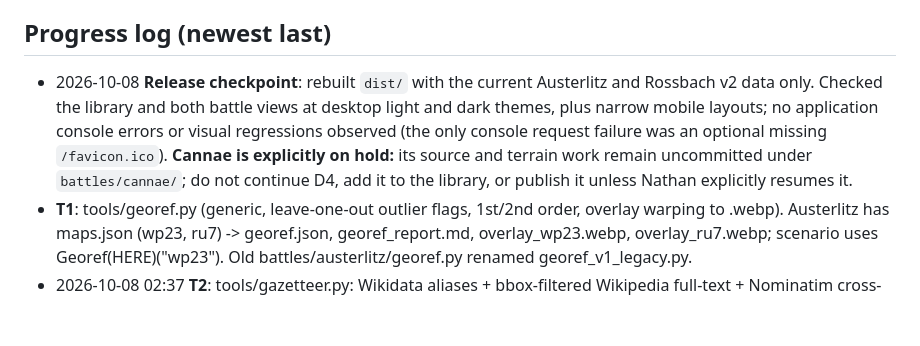
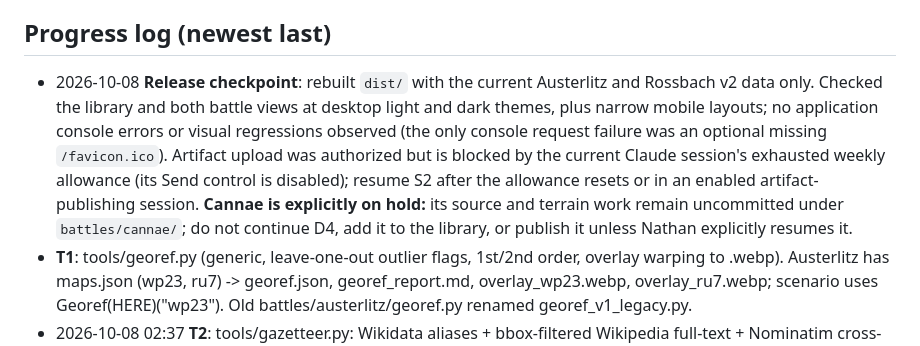
Before and after one commit to nathanpljohnson/battle-atlas, a Markdown page: HANDOFF.md, the part around the change. Rendered like a GitHub page; blank space fills up the shorter version.

Commit message:
docs: record artifact publishing blocker

```diff
--- a/HANDOFF.md
+++ b/HANDOFF.md
@@ -42,7 +42,7 @@ All of it should be done autonomously, with handoff docs kept current. He can't
 - Nominatim: no more than 1 request per second, with a User-Agent.
 
 ## Progress log (newest last)
-- 2026-10-08 **Release checkpoint**: rebuilt `dist/` with the current Austerlitz and Rossbach v2 data only. Checked the library and both battle views at desktop light and dark themes, plus narrow mobile layouts; no application console errors or visual regressions observed (the only console request failure was an optional missing `/favicon.ico`). **Cannae is explicitly on hold:** its source and terrain work remain uncommitted under `battles/cannae/`; do not continue D4, add it to the library, or publish it unless Nathan explicitly resumes it.
+- 2026-10-08 **Release checkpoint**: rebuilt `dist/` with the current Austerlitz and Rossbach v2 data only. Checked the library and both battle views at desktop light and dark themes, plus narrow mobile layouts; no application console errors or visual regressions observed (the only console request failure was an optional missing `/favicon.ico`). Artifact upload was authorized but is blocked by the current Claude session's exhausted weekly allowance (its Send control is disabled); resume S2 after the allowance resets or in an enabled artifact-publishing session. **Cannae is explicitly on hold:** its source and terrain work remain uncommitted under `battles/cannae/`; do not continue D4, add it to the library, or publish it unless Nathan explicitly resumes it.
 - **T1**: tools/georef.py (generic, leave-one-out outlier flags, 1st/2nd order, overlay warping to .webp). Austerlitz has maps.json (wp23, ru7) -> georef.json, georef_report.md, overlay_wp23.webp, overlay_ru7.webp; scenario uses Georef(HERE)("wp23"). Old battles/austerlitz/georef.py renamed georef_v1_legacy.py.
 - 2026-10-08 02:37 **T2**: tools/gazetteer.py: Wikidata aliases + bbox-filtered Wikipedia full-text + Nominatim cross-check, >1km flags; needs a URL-style User-Agent (Wikipedia rate-limits generic ones) and retries. Tested on 11 Austerlitz names: all resolved (Bosenitz->Tvarožná). Sub-locality picks (e.g. 'Sokolnice - Cihelna') can be ~500 m off: check report.
 - 2026-10-08 02:41 **T3**: tools/terrain.py --detect: OSM Overpass (cached in battles/<id>/osm_cache.json, --refetch to refresh) -> auto-masks quarries/landfill/spoil and water >8 m below surroundings (flooded pits), grown to exact pit shape saved as terrain_automask.png (raster mask); suggests other water + motorways; reports top-8 DEM heaps/pits (often natural, report-only). Masks now support poly/raster/ellipse. Rossbach: terrain_config.json created, mining pits auto-filled; the spoil heap N of the field (51.285, 11.912) still needs a manual mask in D2.
```
